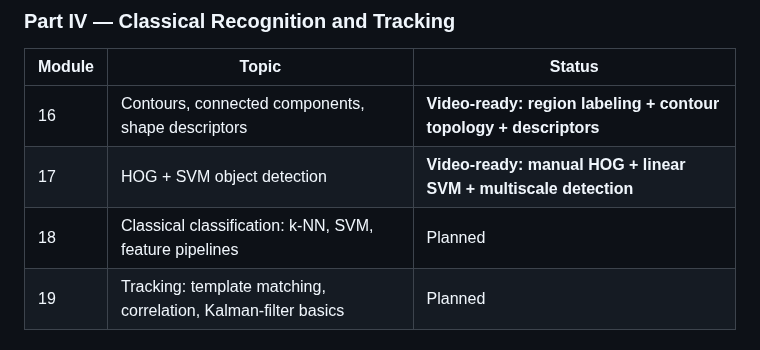
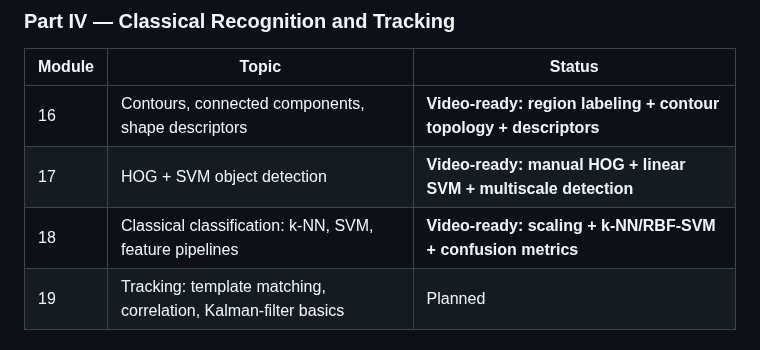
Before and after one commit to indrakanti/9x_ComputerVision_-, a Markdown page: COURSE_ROADMAP.md, the part around the change. Drawn GitHub-style.

Commit message:
Mark classical classification lesson video-ready

```diff
--- a/COURSE_ROADMAP.md
+++ b/COURSE_ROADMAP.md
@@ -58,7 +58,7 @@ The course is designed for engineers who want more than API-level OpenCV example
 |---|---|---|
 | 16 | Contours, connected components, shape descriptors | **Video-ready: region labeling + contour topology + descriptors** |
 | 17 | HOG + SVM object detection | **Video-ready: manual HOG + linear SVM + multiscale detection** |
-| 18 | Classical classification: k-NN, SVM, feature pipelines | Planned |
+| 18 | Classical classification: k-NN, SVM, feature pipelines | **Video-ready: scaling + k-NN/RBF-SVM + confusion metrics** |
 | 19 | Tracking: template matching, correlation, Kalman-filter basics | Planned |
 
 ### Part V — Deep Computer Vision
```
